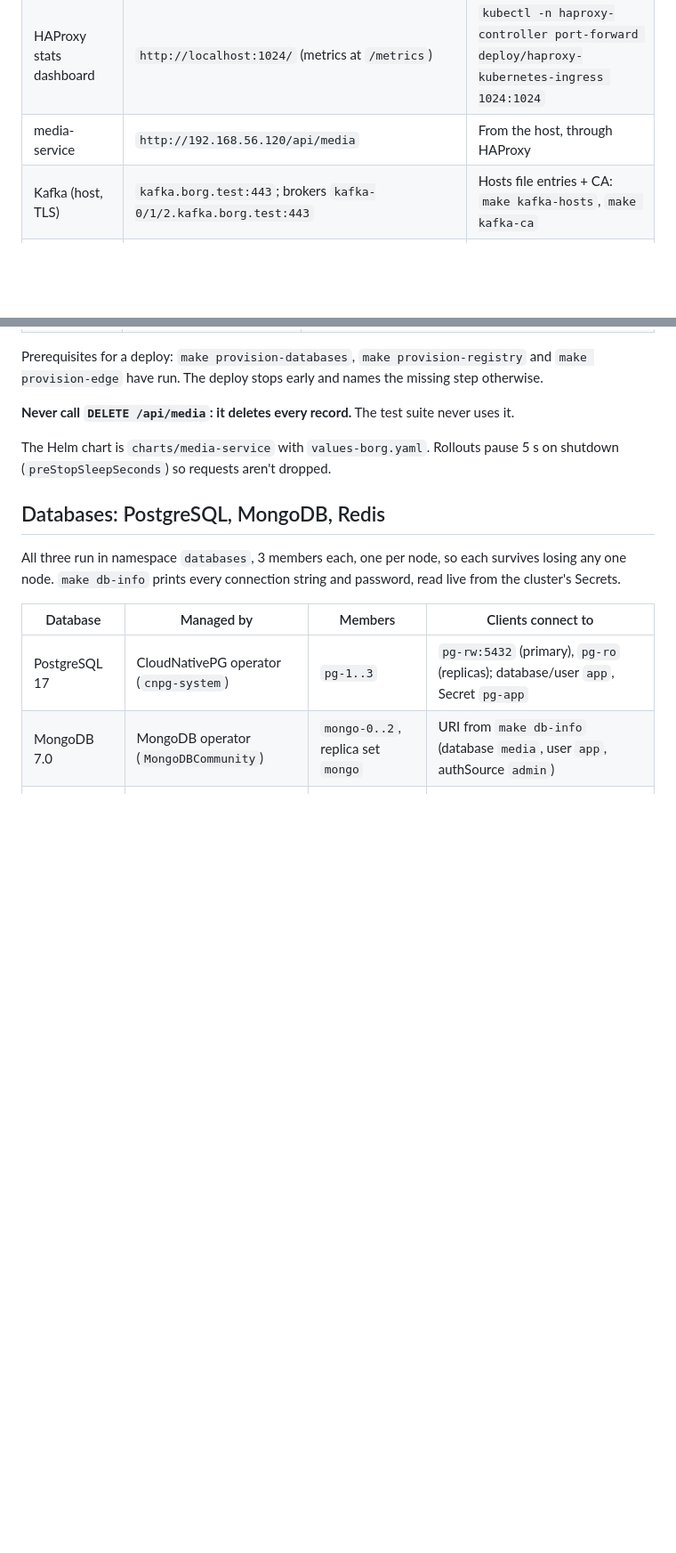
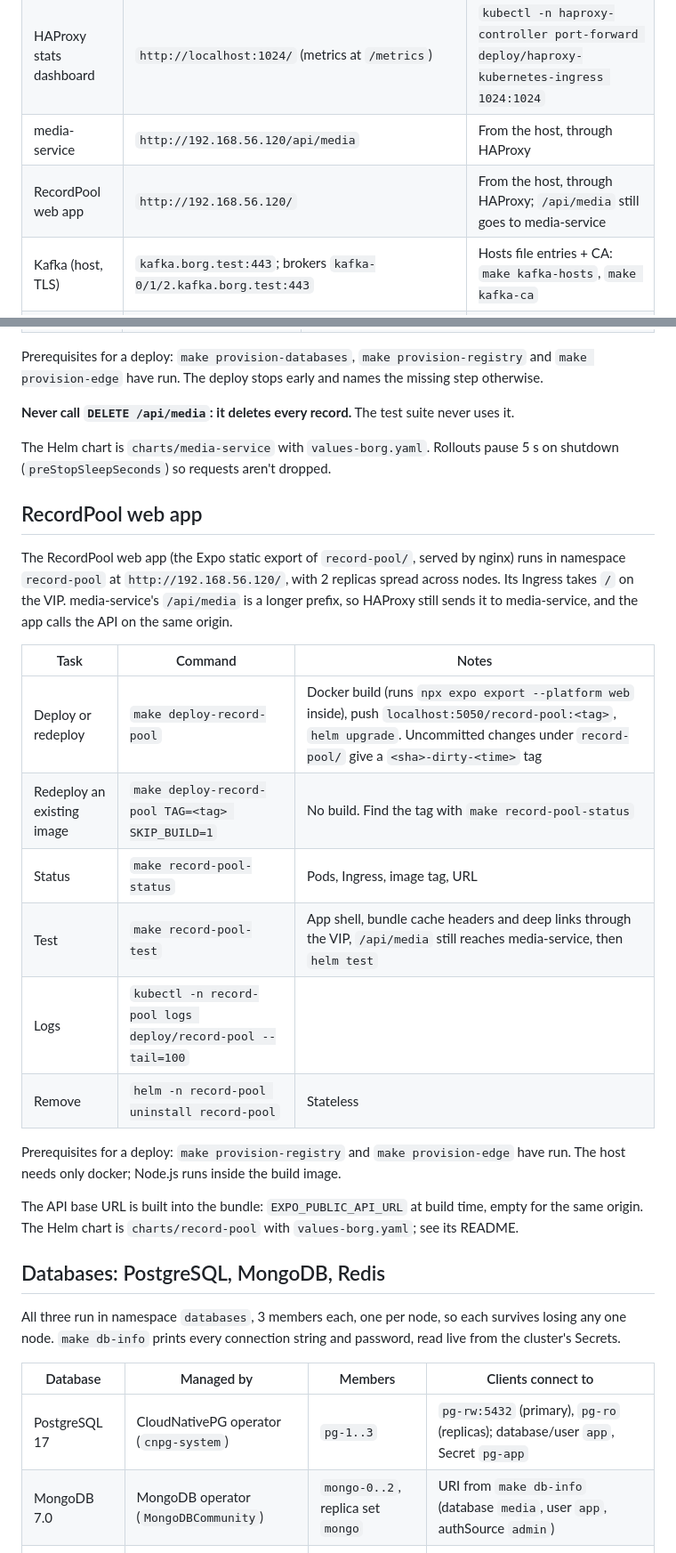
Before and after one commit to cafrank/media-stream, a Markdown page: docs/borg-cloud-runbook.md, 2 parts joined by grey strips. Shown at 89% size. GitHub-like rendering; blank space fills up the shorter version.

Commit message:
docs: RecordPool web app in the BorgCloud runbook
Closes #13.

Co-Authored-By: Claude Opus 5.5 (1M context) <noreply@anthropic.com>

```diff
--- a/docs/borg-cloud-runbook.md
+++ b/docs/borg-cloud-runbook.md
@@ -15,6 +15,7 @@ Everything external goes through one address, the floating VIP **192.168.56.120*
 | Kubernetes API | `https://192.168.56.121:6443` (any node IP works) | kubeconfig `~/.kube/config-borg` |
 | HAProxy stats dashboard | `http://localhost:1024/` (metrics at `/metrics`) | `kubectl -n haproxy-controller port-forward deploy/haproxy-kubernetes-ingress 1024:1024` |
 | media-service | `http://192.168.56.120/api/media` | From the host, through HAProxy |
+| RecordPool web app | `http://192.168.56.120/` | From the host, through HAProxy; `/api/media` still goes to media-service |
 | Kafka (host, TLS) | `kafka.borg.test:443`; brokers `kafka-0/1/2.kafka.borg.test:443` | Hosts file entries + CA: `make kafka-hosts`, `make kafka-ca` |
 | Kafka (in-cluster) | `kafka-bootstrap.kafka.svc.cluster.local:9092` (plaintext) | Pods only |
 | PostgreSQL | `pg-rw.databases.svc.cluster.local:5432` (read-write), `pg-ro` (read-only) | Pods only; credentials: `make db-info` |
@@ -121,6 +122,23 @@ Prerequisites for a deploy: `make provision-databases`, `make provision-registry
 **Never call `DELETE /api/media`: it deletes every record.** The test suite never uses it.
 
 The Helm chart is `charts/media-service` with `values-borg.yaml`. Rollouts pause 5 s on shutdown (`preStopSleepSeconds`) so requests aren't dropped.
+
+## RecordPool web app
+
+The RecordPool web app (the Expo static export of `record-pool/`, served by nginx) runs in namespace `record-pool` at `http://192.168.56.120/`, with 2 replicas spread across nodes. Its Ingress takes `/` on the VIP. media-service's `/api/media` is a longer prefix, so HAProxy still sends it to media-service, and the app calls the API on the same origin.
+
+| Task | Command | Notes |
+| --- | --- | --- |
+| Deploy or redeploy | `make deploy-record-pool` | Docker build (runs `npx expo export --platform web` inside), push `localhost:5050/record-pool:<tag>`, `helm upgrade`. Uncommitted changes under `record-pool/` give a `<sha>-dirty-<time>` tag |
+| Redeploy an existing image | `make deploy-record-pool TAG=<tag> SKIP_BUILD=1` | No build. Find the tag with `make record-pool-status` |
+| Status | `make record-pool-status` | Pods, Ingress, image tag, URL |
+| Test | `make record-pool-test` | App shell, bundle cache headers and deep links through the VIP, `/api/media` still reaches media-service, then `helm test` |
+| Logs | `kubectl -n record-pool logs deploy/record-pool --tail=100` |  |
+| Remove | `helm -n record-pool uninstall record-pool` | Stateless |
+
+Prerequisites for a deploy: `make provision-registry` and `make provision-edge` have run. The host needs only docker; Node.js runs inside the build image.
+
+The API base URL is built into the bundle: `EXPO_PUBLIC_API_URL` at build time, empty for the same origin. The Helm chart is `charts/record-pool` with `values-borg.yaml`; see its README.
 
 ## Databases: PostgreSQL, MongoDB, Redis
 
```
Also changed, not shown: other parts of docs/borg-cloud-runbook.md (+1 -1 lines).
